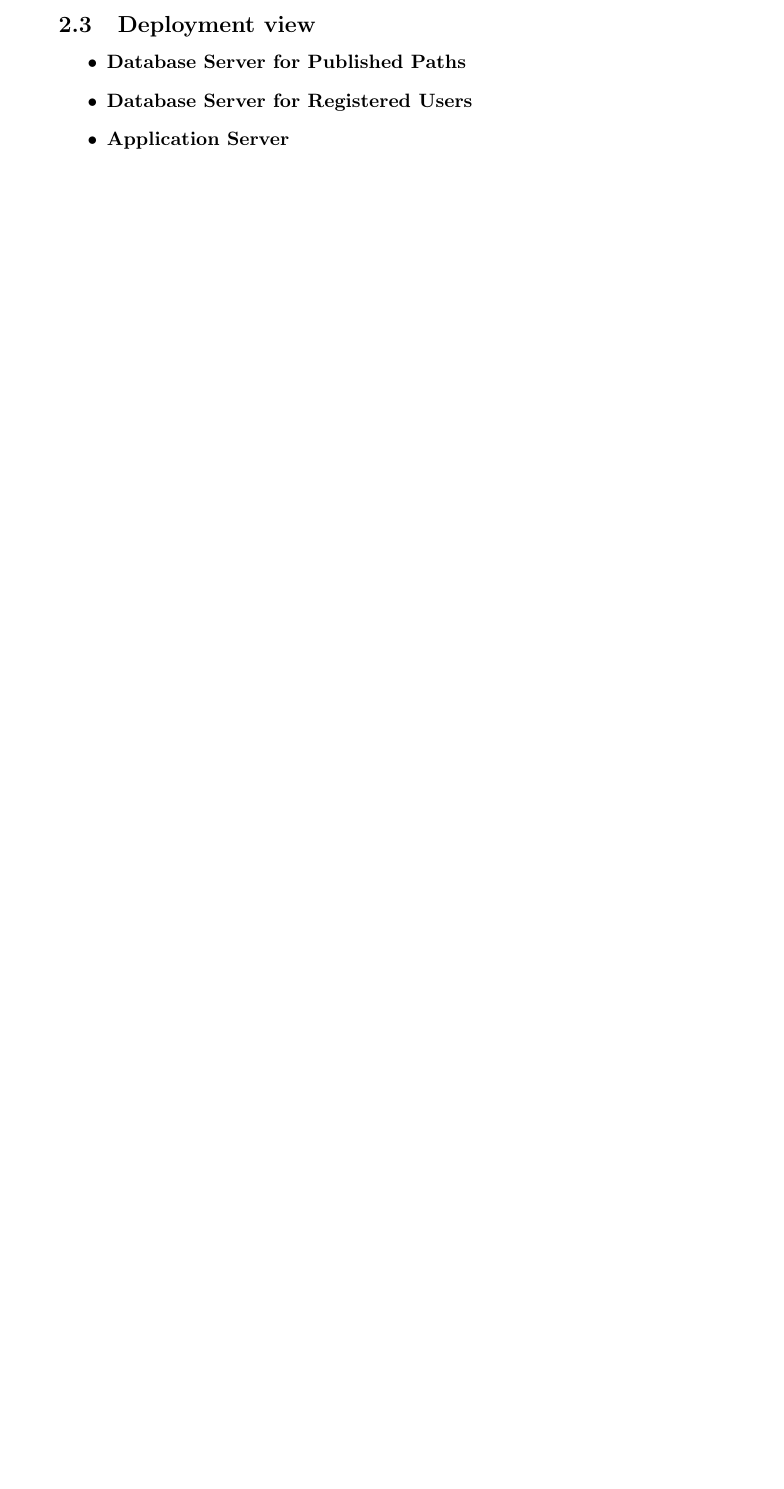
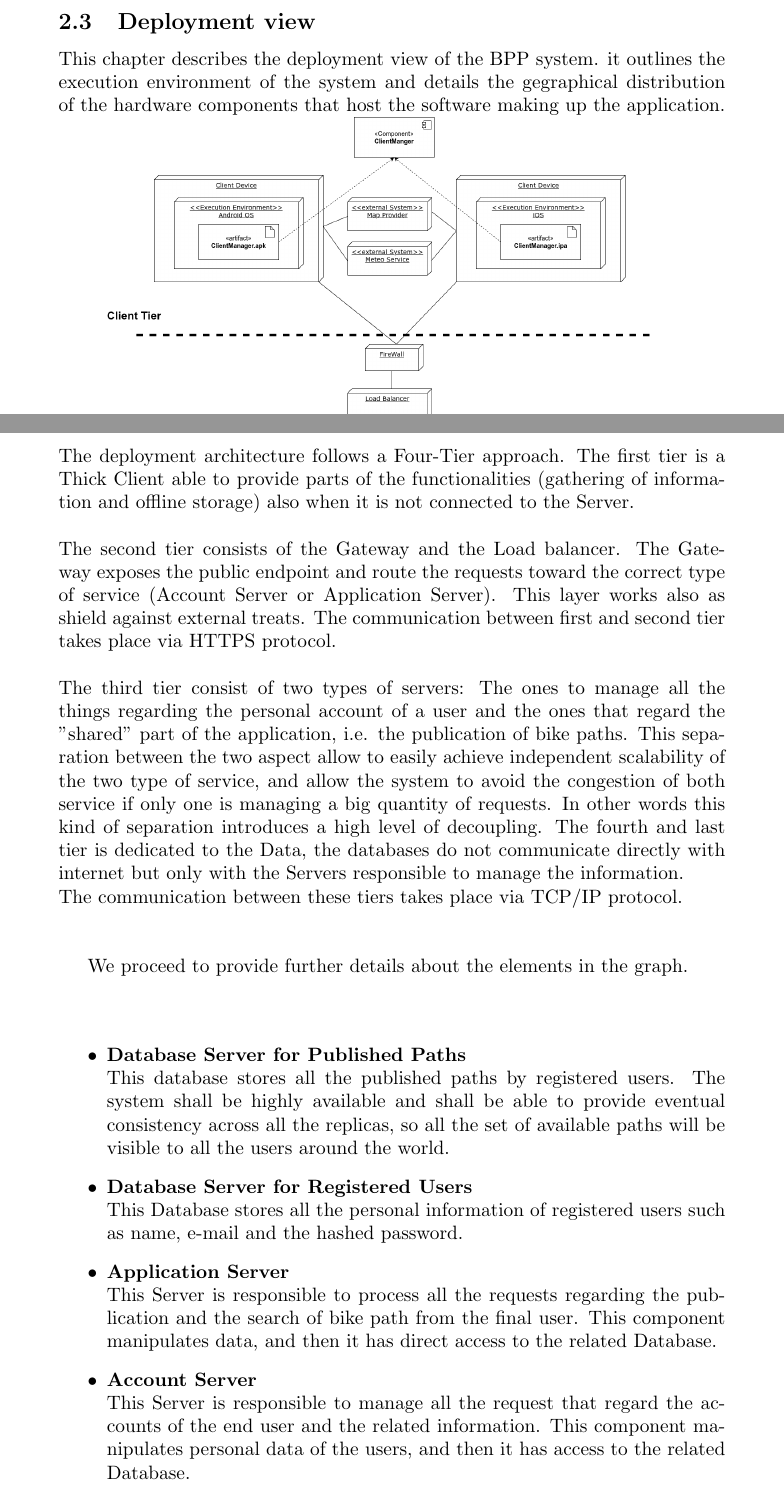
Before and after one commit to ilevinci/RubinoUvinsiVinciguerra, a LaTeX document (DD/main.tex, which reads DD/chapters/architectural.tex): part of page 4 of 9 before the commit and two parts of pages 5 and 6 of 11 after it, the two joined at a grey line, cut so that both start at the same text, the shorter picture padded with empty space. Compiled offline with pdfLaTeX.

Commit message:
Deployment Diagrm + Deployment View

```diff
--- a/DD/chapters/architectural.tex
+++ b/DD/chapters/architectural.tex
@@ -21,8 +22,35 @@
 \subsection{Deployment view}
+This chapter describes the deployment view of the BPP system. it outlines the execution
+environment of the system and details the gegraphical distribution of the hardware components that host the
+software making up the application.
+\noindent\makebox[\textwidth][c]{\includegraphics[width=1.1\textwidth]{images/Deployment_Diagram.drawio.png}}
+
+\newpage \noindent The deployment architecture follows a Four-Tier approach. The first tier is a Thick Client able to provide parts of the functionalities (gathering of
+information and offline storage) also when it is not connected to the Server. \newline\newline
+The second tier consists of the Gateway and the Load balancer. The Gateway exposes the public endpoint and route the requests toward the
+correct type of service (Account Server or Application Server). This layer works also as shield against external treats. The communication between first and second tier takes
+place via HTTPS protocol.\newline\newline
+The third tier consist of two types of servers: The ones to manage all the things regarding the personal account of a user and the ones that regard the "shared" part of the application, i.e. the publication of bike paths.
+This separation between the two aspect allow to easily achieve independent scalability of the two type of service, and allow the system to avoid the congestion of both service if only one is managing a big quantity of requests. In other words this kind of
+separation introduces a high level of decoupling.
+The fourth and last tier is dedicated to the Data, the databases do not communicate directly with internet but only with the Servers responsible to manage the information.\newline
+The communication between these tiers takes place via TCP/IP protocol.\newline\newline
+
+We proceed to provide further details about the elements in the graph. \newline\newline
+
+
+
 \begin{itemize}
-    \item \textbf{Database Server for Published Paths}
-    \item \textbf{Database Server for Registered Users}
-    \item \textbf{Application Server}
-    \item \textbf{Load Balancer}
-    \item \textbf{Firewall}
-    \item \textbf{Mobile Device}
+    \item \textbf{Database Server for Published Paths} \\
+    This database stores all the published paths by registered users.
+    The system shall be highly available and shall be able to provide eventual consistency across all the
+    replicas, so all the set of available paths will be visible to all the users around the world.
+    \item \textbf{Database Server for Registered Users} \\
+    This Database stores all the personal information of registered users such as name, e-mail and the hashed password.
+    \item \textbf{Application Server}\\
+    This Server is responsible to process all the requests regarding the publication and the search of bike path from the final user.
+    This component manipulates data, and then it has direct access to the related Database.
+    \item \textbf{Account Server}\\
+    This Server is responsible to manage all the request that regard the accounts of the end user and the related information.
+    This component manipulates personal data of the users, and then it has access to the related Database.
+    \item \textbf{Load Balancer} \\
```
Also changed, not shown: DD/images/Deployment_Diagram.drawio.png (added), DD/images/Untitled Diagram.png (deleted), DD/chapters/architectural.tex (7 more changed lines), 1 other file.
